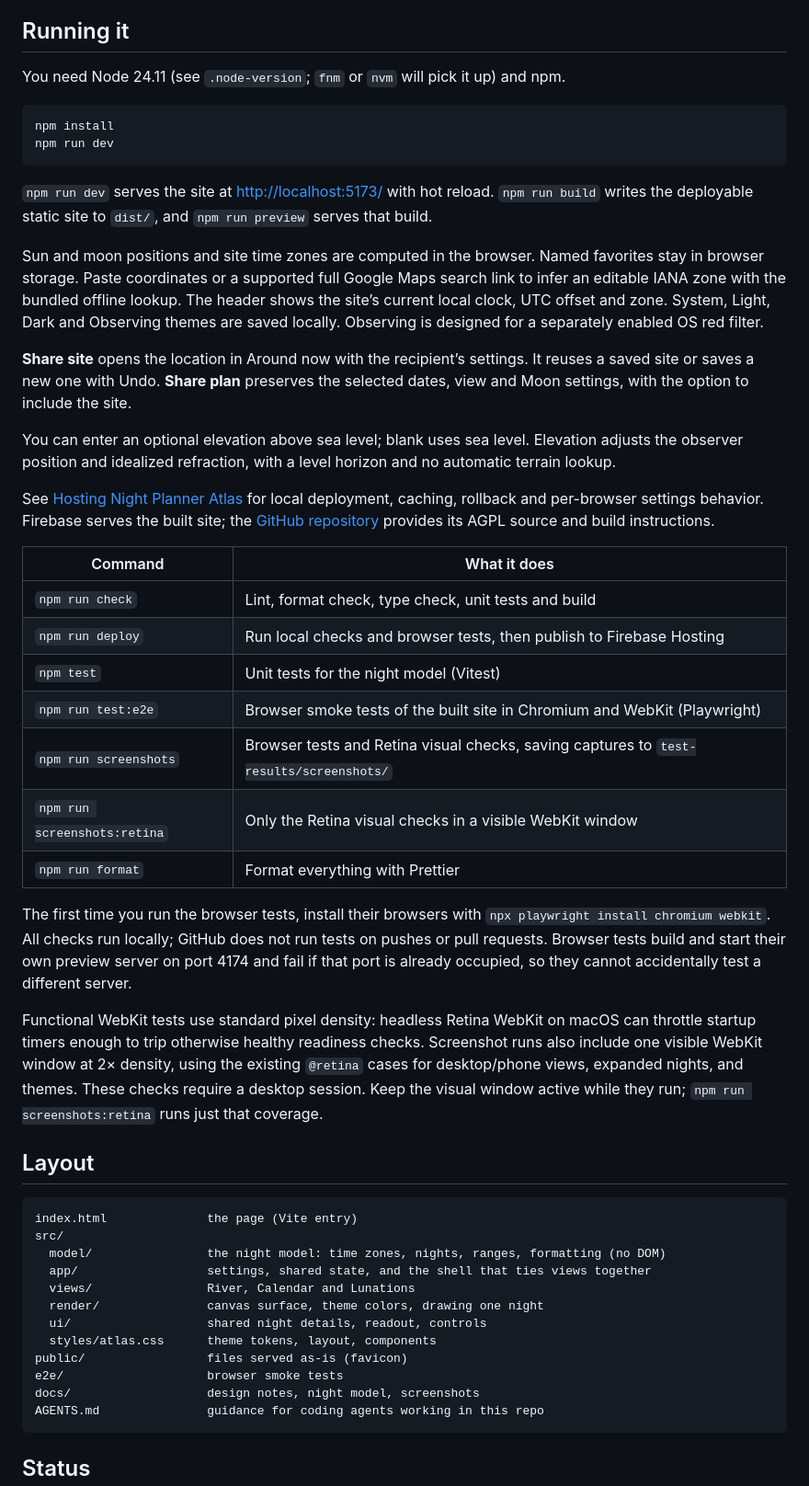
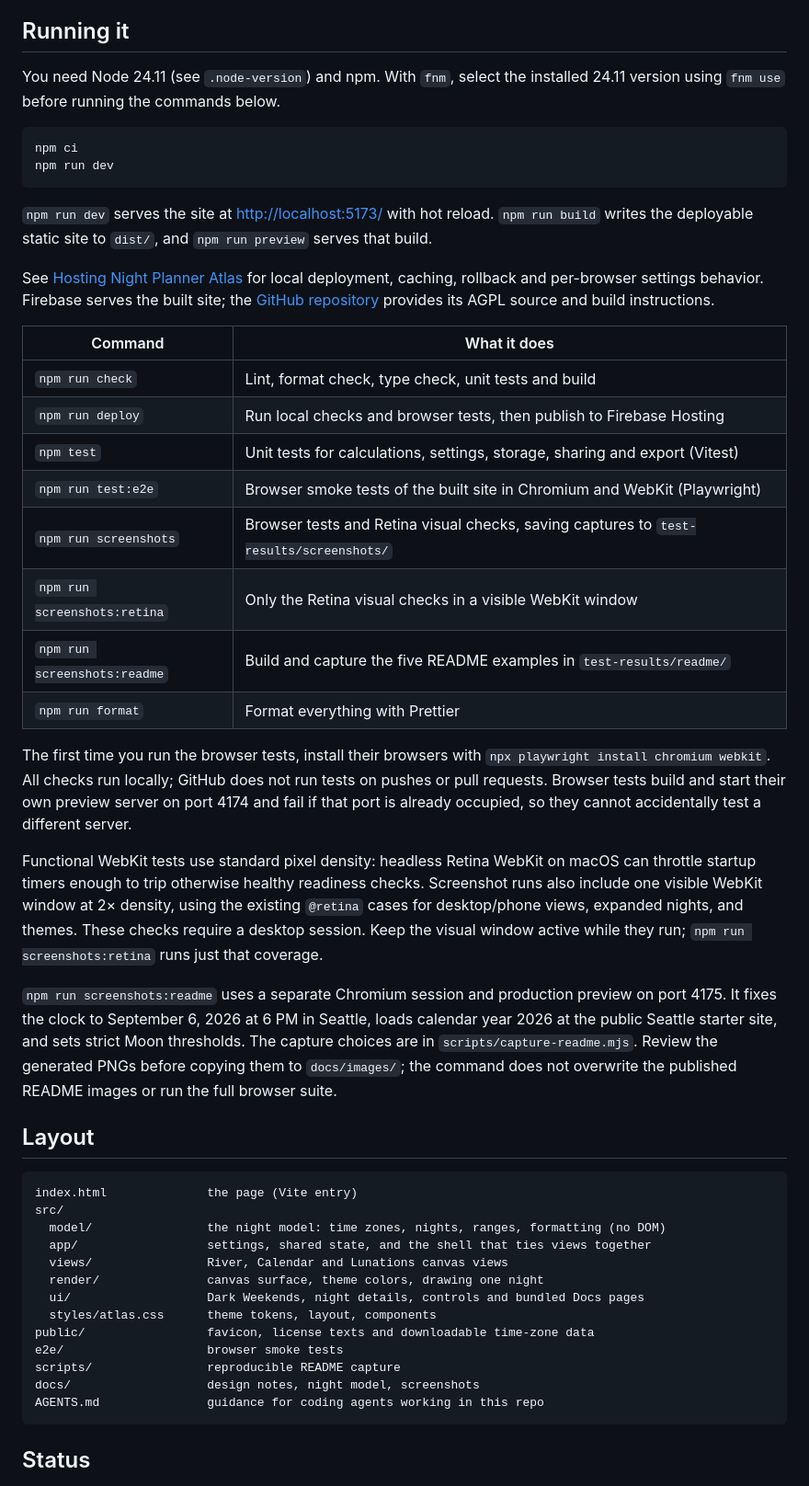
Before and after one commit to mikemag/night-planner-atlas, a Markdown page: README.md, the part around one of its changes. Shown at 92% size. Rendered like a GitHub page.

````diff
--- a/README.md
+++ b/README.md
@@ -53,29 +111,16 @@ privacy, and a separate Licenses and credits page. The examples compare strict a
 
 ## Running it
 
-You need Node 24.11 (see `.node-version`; `fnm` or `nvm` will pick it up) and npm.
+You need Node 24.11 (see `.node-version`) and npm. With `fnm`, select the installed 24.11 version
+using `fnm use` before running the commands below.
 
 ```bash
-npm install
+npm ci
 npm run dev
 ```
 
 `npm run dev` serves the site at <http://localhost:5173/> with hot reload. `npm run build` writes
 the deployable static site to `dist/`, and `npm run preview` serves that build.
-
-Sun and moon positions and site time zones are computed in the browser. Named favorites stay in
-browser storage. Paste coordinates or a supported full Google Maps search link to infer an editable
-IANA zone with the bundled offline lookup. The header shows the site’s current local clock, UTC
-offset and zone. System, Light, Dark and Observing themes are saved locally. Observing is designed
-for a separately enabled OS red filter.
-
-**Share site** opens the location in Around now with the recipient’s settings. It reuses a saved
-site or saves a new one with Undo. **Share plan** preserves the selected dates, view and Moon
-settings, with the option to include the site.
-
-You can enter an optional elevation above sea level; blank uses sea level.
-Elevation adjusts the observer position and idealized refraction, with a level horizon and no
-automatic terrain lookup.
 
 See [Hosting Night Planner Atlas](docs/hosting.md) for local deployment, caching, rollback and
 per-browser settings behavior. Firebase serves the built site; the
@@ -86,10 +131,11 @@ build instructions.
 | ---------------------------- | -------------------------------------------------------------------------------------- |
 | `npm run check`              | Lint, format check, type check, unit tests and build                                   |
 | `npm run deploy`             | Run local checks and browser tests, then publish to Firebase Hosting                   |
-| `npm test`                   | Unit tests for the night model (Vitest)                                                |
+| `npm test`                   | Unit tests for calculations, settings, storage, sharing and export (Vitest)            |
 | `npm run test:e2e`           | Browser smoke tests of the built site in Chromium and WebKit (Playwright)              |
 | `npm run screenshots`        | Browser tests and Retina visual checks, saving captures to `test-results/screenshots/` |
 | `npm run screenshots:retina` | Only the Retina visual checks in a visible WebKit window                               |
+| `npm run screenshots:readme` | Build and capture the five README examples in `test-results/readme/`                   |
 | `npm run format`             | Format everything with Prettier                                                        |
 
 The first time you run the browser tests, install their browsers with
@@ -103,6 +149,12 @@ one visible WebKit window at 2× density, using the existing `@retina` cases for
 views, expanded nights, and themes. These checks require a desktop session. Keep the visual
 window active while they run; `npm run screenshots:retina` runs just that coverage.
 
+`npm run screenshots:readme` uses a separate Chromium session and production preview on port 4175.
+It fixes the clock to September 6, 2026 at 6 PM in Seattle, loads calendar year 2026 at the public
+Seattle starter site, and sets strict Moon thresholds. The capture choices are in
+`scripts/capture-readme.mjs`. Review the generated PNGs before copying them to `docs/images/`;
+the command does not overwrite the published README images or run the full browser suite.
+
 ## Layout
 
 ```text
@@ -110,12 +162,13 @@ index.html              the page (Vite entry)
 src/
   model/                the night model: time zones, nights, ranges, formatting (no DOM)
   app/                  settings, shared state, and the shell that ties views together
-  views/                River, Calendar and Lunations
+  views/                River, Calendar and Lunations canvas views
   render/               canvas surface, theme colors, drawing one night
-  ui/                   shared night details, readout, controls
+  ui/                   Dark Weekends, night details, controls and bundled Docs pages
   styles/atlas.css      theme tokens, layout, components
-public/                 files served as-is (favicon)
+public/                 favicon, license texts and downloadable time-zone data
 e2e/                    browser smoke tests
+scripts/                reproducible README capture
 docs/                   design notes, night model, screenshots
 AGENTS.md               guidance for coding agents working in this repo
 ```
````
Also changed, not shown: other parts of README.md (+65 -6 lines), docs/design.md (+14 -12 lines), docs/hosting.md (+13 -4 lines), docs/images/calendar-dark.png (deleted), docs/images/calendar-month.png, docs/images/dark-weekends.png (added), docs/images/lunations.png, docs/images/river-month.png, docs/images/river-year.png, 6 other files.
